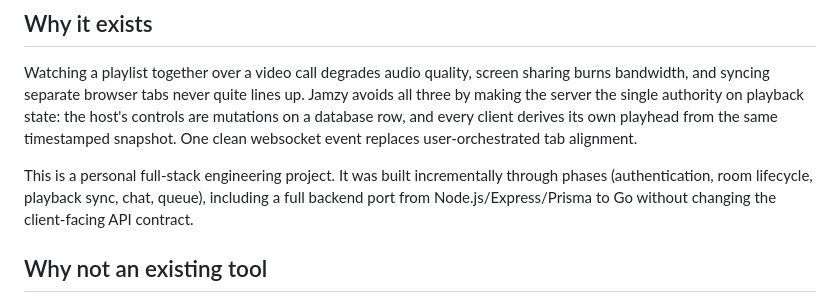
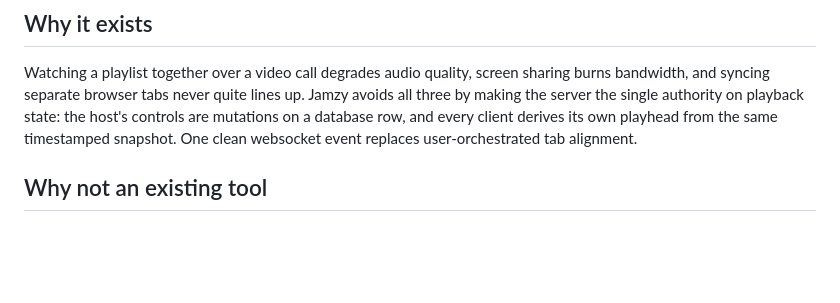
Before and after one commit to mddanish004/Jamzy, a Markdown page: README.md, the part around the change. Drawn GitHub-style; blank space fills up the shorter version.

Commit message:
docs: remove personal-project note from README

```diff
--- a/README.md
+++ b/README.md
@@ -15,7 +15,6 @@ The full system is a React single-page app, a Go API with a Socket.IO real-time
 
 Watching a playlist together over a video call degrades audio quality, screen sharing burns bandwidth, and syncing separate browser tabs never quite lines up. Jamzy avoids all three by making the server the single authority on playback state: the host's controls are mutations on a database row, and every client derives its own playhead from the same timestamped snapshot. One clean websocket event replaces user-orchestrated tab alignment.
 
-This is a personal full-stack engineering project. It was built incrementally through phases (authentication, room lifecycle, playback sync, chat, queue), including a full backend port from Node.js/Express/Prisma to Go without changing the client-facing API contract.
 
 ## Why not an existing tool
 
```
